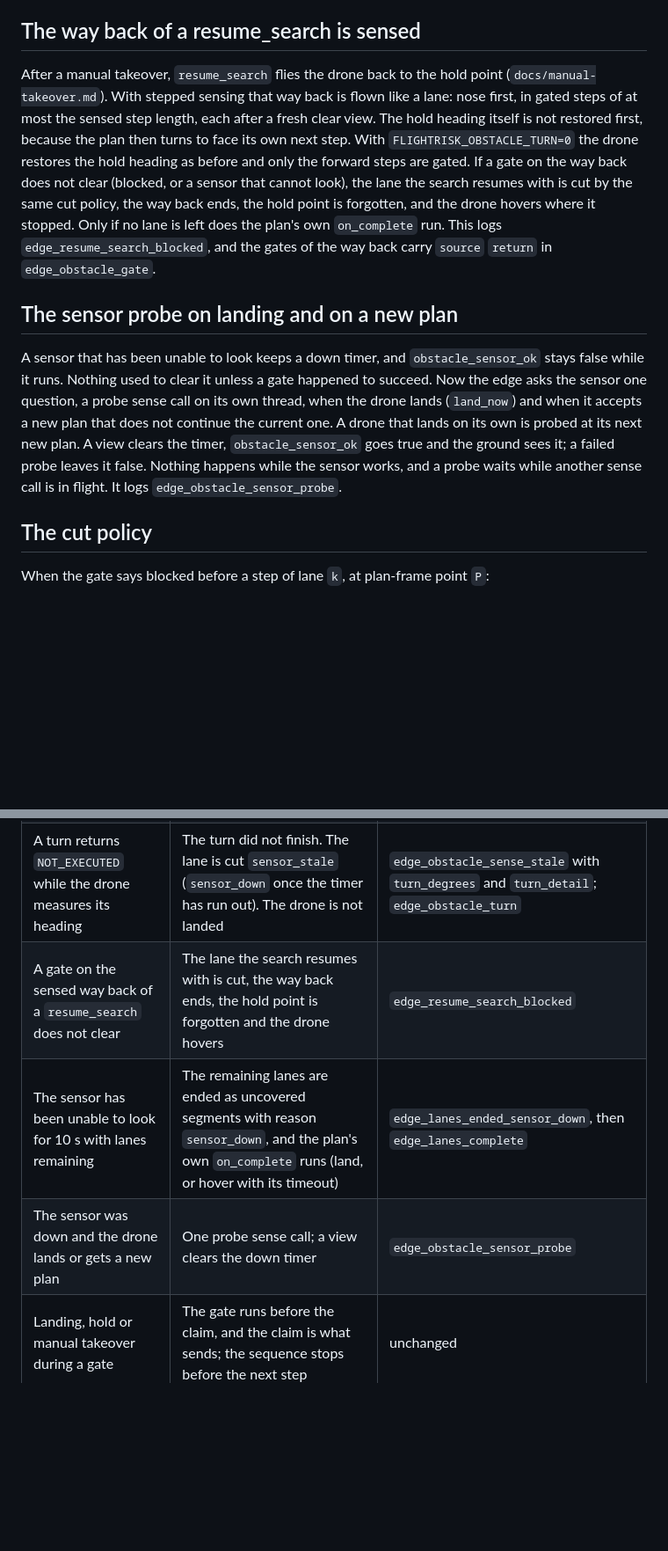
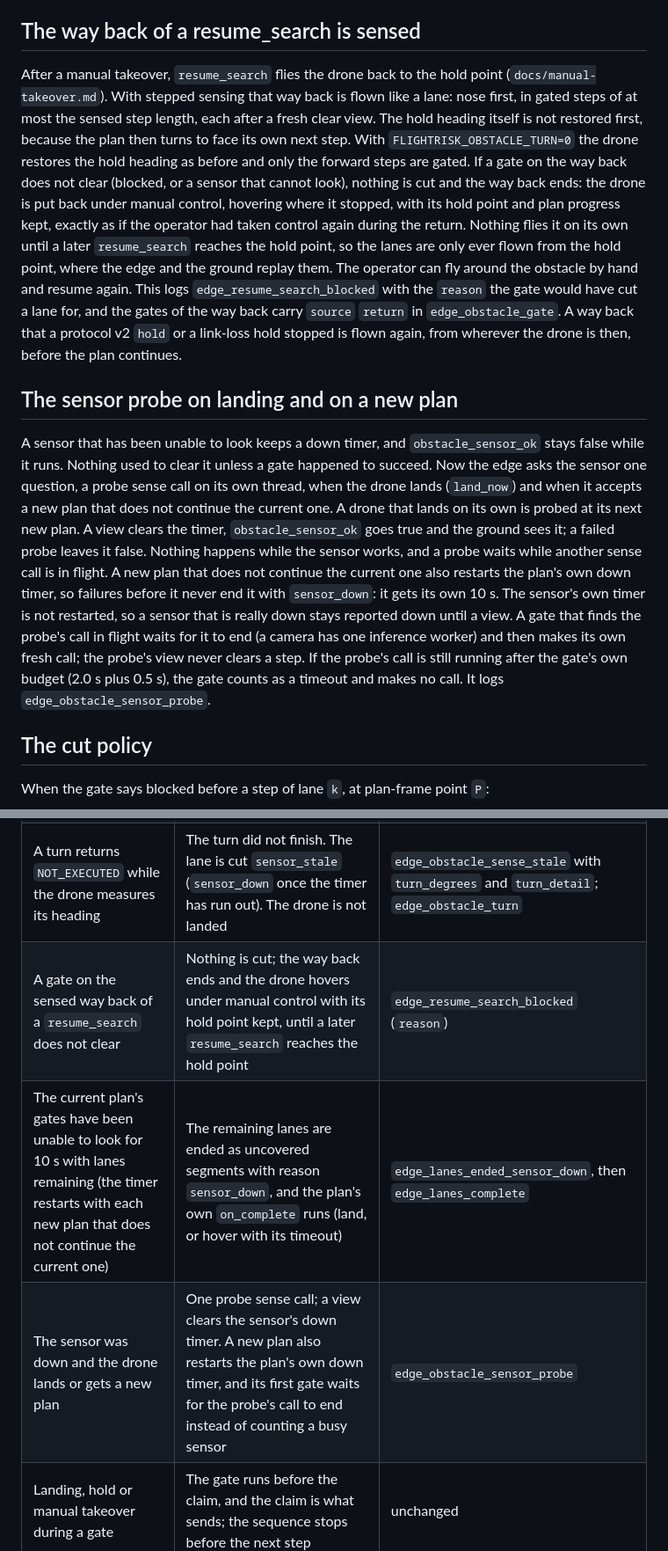
Before and after one commit to KurtLehnardt/flightRisk, a Markdown page: docs/obstacle-sensing.md, 2 parts joined by grey strips. Shown at 88% size. Rendered like a GitHub page; blank space fills up the shorter version.

Commit message:
docs: apply the round-2 review fixes to the obstacle docs
Co-Authored-By: Claude Opus 5.5 <noreply@anthropic.com>

```diff
--- a/docs/obstacle-sensing.md
+++ b/docs/obstacle-sensing.md
@@ -45,11 +45,11 @@ None of this has flown on an autopilot.
 
 ## The way back of a resume_search is sensed
 
-After a manual takeover, `resume_search` flies the drone back to the hold point (`docs/manual-takeover.md`). With stepped sensing that way back is flown like a lane: nose first, in gated steps of at most the sensed step length, each after a fresh clear view. The hold heading itself is not restored first, because the plan then turns to face its own next step. With `FLIGHTRISK_OBSTACLE_TURN=0` the drone restores the hold heading as before and only the forward steps are gated. If a gate on the way back does not clear (blocked, or a sensor that cannot look), the lane the search resumes with is cut by the same cut policy, the way back ends, the hold point is forgotten, and the drone hovers where it stopped. Only if no lane is left does the plan's own `on_complete` run. This logs `edge_resume_search_blocked`, and the gates of the way back carry `source` `return` in `edge_obstacle_gate`.
+After a manual takeover, `resume_search` flies the drone back to the hold point (`docs/manual-takeover.md`). With stepped sensing that way back is flown like a lane: nose first, in gated steps of at most the sensed step length, each after a fresh clear view. The hold heading itself is not restored first, because the plan then turns to face its own next step. With `FLIGHTRISK_OBSTACLE_TURN=0` the drone restores the hold heading as before and only the forward steps are gated. If a gate on the way back does not clear (blocked, or a sensor that cannot look), nothing is cut and the way back ends: the drone is put back under manual control, hovering where it stopped, with its hold point and plan progress kept, exactly as if the operator had taken control again during the return. Nothing flies it on its own until a later `resume_search` reaches the hold point, so the lanes are only ever flown from the hold point, where the edge and the ground replay them. The operator can fly around the obstacle by hand and resume again. This logs `edge_resume_search_blocked` with the `reason` the gate would have cut a lane for, and the gates of the way back carry `source` `return` in `edge_obstacle_gate`. A way back that a protocol v2 `hold` or a link-loss hold stopped is flown again, from wherever the drone is then, before the plan continues.
 
 ## The sensor probe on landing and on a new plan
 
-A sensor that has been unable to look keeps a down timer, and `obstacle_sensor_ok` stays false while it runs. Nothing used to clear it unless a gate happened to succeed. Now the edge asks the sensor one question, a probe sense call on its own thread, when the drone lands (`land_now`) and when it accepts a new plan that does not continue the current one. A drone that lands on its own is probed at its next new plan. A view clears the timer, `obstacle_sensor_ok` goes true and the ground sees it; a failed probe leaves it false. Nothing happens while the sensor works, and a probe waits while another sense call is in flight. It logs `edge_obstacle_sensor_probe`.
+A sensor that has been unable to look keeps a down timer, and `obstacle_sensor_ok` stays false while it runs. Nothing used to clear it unless a gate happened to succeed. Now the edge asks the sensor one question, a probe sense call on its own thread, when the drone lands (`land_now`) and when it accepts a new plan that does not continue the current one. A drone that lands on its own is probed at its next new plan. A view clears the timer, `obstacle_sensor_ok` goes true and the ground sees it; a failed probe leaves it false. Nothing happens while the sensor works, and a probe waits while another sense call is in flight. A new plan that does not continue the current one also restarts the plan's own down timer, so failures before it never end it with `sensor_down`: it gets its own 10 s. The sensor's own timer is not restarted, so a sensor that is really down stays reported down until a view. A gate that finds the probe's call in flight waits for it to end (a camera has one inference worker) and then makes its own fresh call; the probe's view never clears a step. If the probe's call is still running after the gate's own budget (2.0 s plus 0.5 s), the gate counts as a timeout and makes no call. It logs `edge_obstacle_sensor_probe`.
 
 ## The cut policy
 
@@ -93,9 +93,9 @@ A re-flight that is blocked again costs about 20 s of flight and covers nothing;
 | The depth map is degenerate (NaN or infinity, uniform, no scale, or a non-finite score) | Same as a sensor error: never clear, retried, then `sensor_stale`, then `sensor_down` | `edge_obstacle_sensor_error` with the detail `degenerate depth map: <reason>`, once per change |
 | A drone that measures its heading is not within 10 degrees of the commanded one, or does not know it | The step is not cleared; retried, then the lane is cut `sensor_stale`, and after 10 s `sensor_down` | `edge_obstacle_sense_stale` with `cause` `heading not reached`, `measured_heading_deg`, `commanded_heading_deg` |
 | A turn returns `NOT_EXECUTED` while the drone measures its heading | The turn did not finish. The lane is cut `sensor_stale` (`sensor_down` once the timer has run out). The drone is not landed | `edge_obstacle_sense_stale` with `turn_degrees` and `turn_detail`; `edge_obstacle_turn` |
-| A gate on the sensed way back of a `resume_search` does not clear | The lane the search resumes with is cut, the way back ends, the hold point is forgotten and the drone hovers | `edge_resume_search_blocked` |
-| The sensor has been unable to look for 10 s with lanes remaining | The remaining lanes are ended as uncovered segments with reason `sensor_down`, and the plan's own `on_complete` runs (land, or hover with its timeout) | `edge_lanes_ended_sensor_down`, then `edge_lanes_complete` |
-| The sensor was down and the drone lands or gets a new plan | One probe sense call; a view clears the down timer | `edge_obstacle_sensor_probe` |
+| A gate on the sensed way back of a `resume_search` does not clear | Nothing is cut; the way back ends and the drone hovers under manual control with its hold point kept, until a later `resume_search` reaches the hold point | `edge_resume_search_blocked` (`reason`) |
+| The current plan's gates have been unable to look for 10 s with lanes remaining (the timer restarts with each new plan that does not continue the current one) | The remaining lanes are ended as uncovered segments with reason `sensor_down`, and the plan's own `on_complete` runs (land, or hover with its timeout) | `edge_lanes_ended_sensor_down`, then `edge_lanes_complete` |
+| The sensor was down and the drone lands or gets a new plan | One probe sense call; a view clears the sensor's down timer. A new plan also restarts the plan's own down timer, and its first gate waits for the probe's call to end instead of counting a busy sensor | `edge_obstacle_sensor_probe` |
 | Landing, hold or manual takeover during a gate | The gate runs before the claim, and the claim is what sends; the sequence stops before the next step | unchanged |
 | A step reply is not `ok` | Raise and land with `executor_error`, as before | unchanged |
 | A re-flown segment is blocked again | The cut policy again | `blocked_again`, never offered again |
```
Also changed, not shown: other parts of docs/obstacle-sensing.md (+5 -5 lines), docs/mobile-contract.md (+1 -1 lines), docs/observability-events.md (+1 -1 lines).
